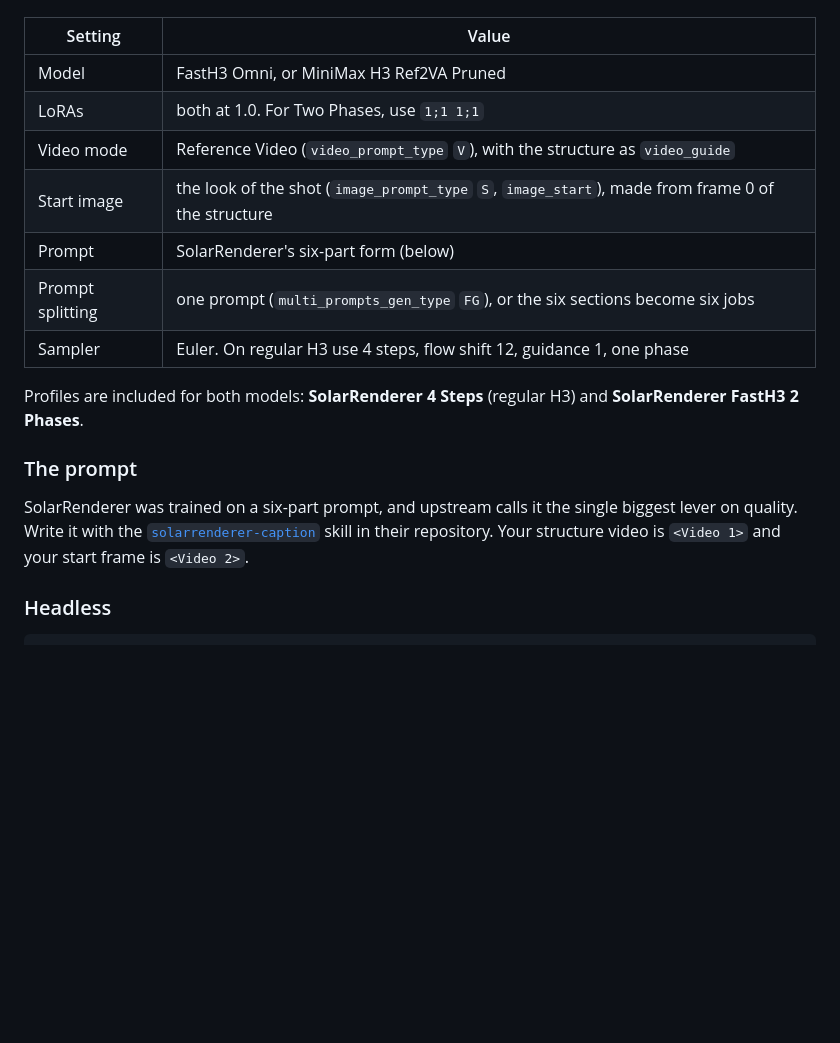
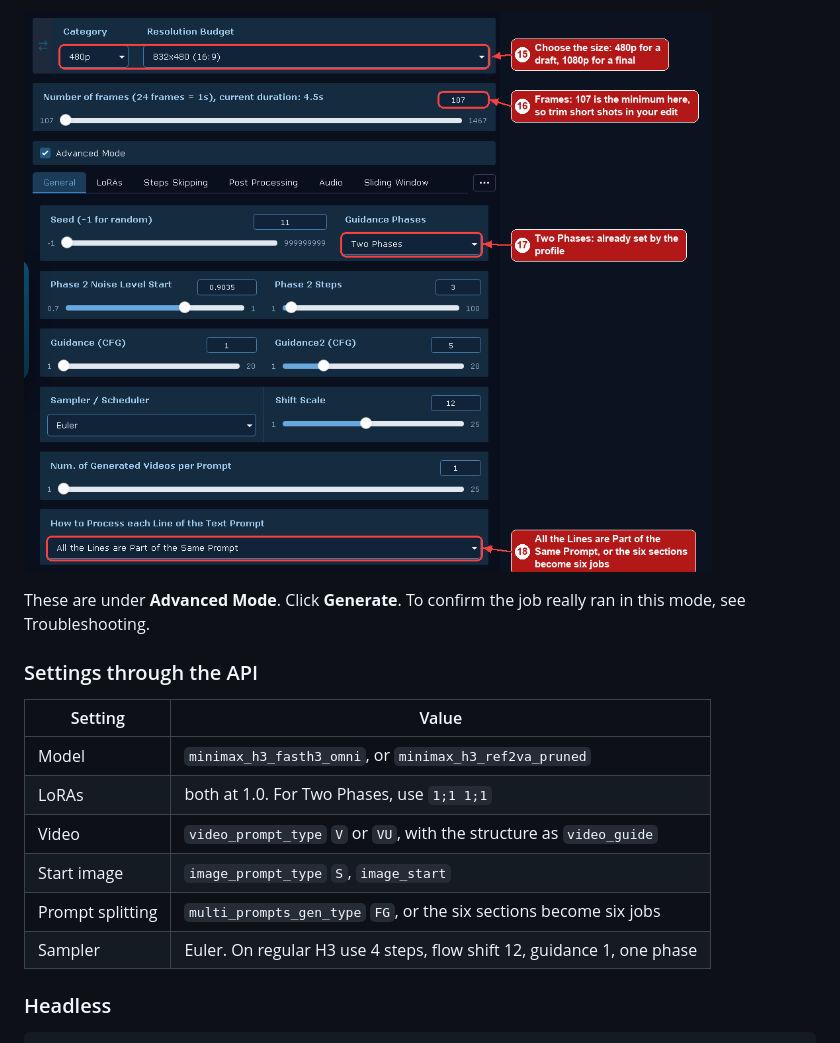
Before and after one commit to hoodtronik/wan2gp-solar-renderer, a Markdown page: README.md, the part around one of its changes. Rendered like a GitHub page; pictures changed too: docs/images/6_settings.png (added); blank space fills up the shorter version.

```diff
--- a/README.md
+++ b/README.md
@@ -45,19 +84,17 @@ If it loaded, the console prints `[H3 SolarRenderer] active`.
+![Size, frame count, Two Phases and All the Lines are Part of the Same Prompt](docs/images/6_settings.png)
+
+These are under **Advanced Mode**. Click **Generate**. To confirm the job really ran in this mode, see Troubleshooting.
+
+### Settings through the API
 
 | Setting | Value |
 |---|---|
-| Model | FastH3 Omni, or MiniMax H3 Ref2VA Pruned |
+| Model | `minimax_h3_fasth3_omni`, or `minimax_h3_ref2va_pruned` |
 | LoRAs | both at 1.0. For Two Phases, use `1;1 1;1` |
-| Video mode | Reference Video (`video_prompt_type` `V`), with the structure as `video_guide` |
-| Start image | the look of the shot (`image_prompt_type` `S`, `image_start`), made from frame 0 of the structure |
-| Prompt | SolarRenderer's six-part form (below) |
-| Prompt splitting | one prompt (`multi_prompts_gen_type` `FG`), or the six sections become six jobs |
+| Video | `video_prompt_type` `V` or `VU`, with the structure as `video_guide` |
+| Start image | `image_prompt_type` `S`, `image_start` |
+| Prompt splitting | `multi_prompts_gen_type` `FG`, or the six sections become six jobs |
 | Sampler | Euler. On regular H3 use 4 steps, flow shift 12, guidance 1, one phase |
-
-Profiles are included for both models: **SolarRenderer 4 Steps** (regular H3) and **SolarRenderer FastH3 2 Phases**.
-
-### The prompt
-
-SolarRenderer was trained on a six-part prompt, and upstream calls it the single biggest lever on quality. Write it with the [`solarrenderer-caption`](https://github.com/Enderfga/SolarRenderer/tree/main/skills/solarrenderer-caption) skill in their repository. Your structure video is `<Video 1>` and your start frame is `<Video 2>`.
 
 ### Headless
 
```
Also changed, not shown: other parts of README.md (+58 -8 lines), docs/images/1_install.png (added), docs/images/2_model.png (added), docs/images/3_profile.png (added), docs/images/4_inputs.png (added), docs/images/5_prompt.png (added).
